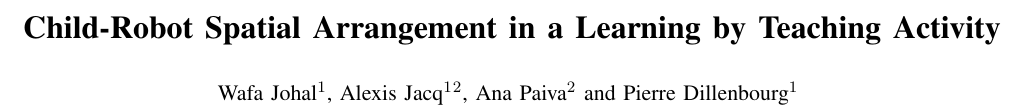
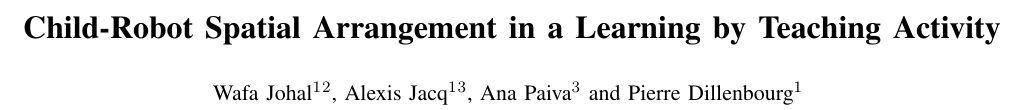
Before and after one commit to chili-epfl/paper-ro_man2016-fformation, a LaTeX paper (paper-Ro_Man-2016.tex): part of page 1 of 7, cut so that both start at the same text. Compiled offline with pdfLaTeX.

Commit message:
fix accents

```diff
--- a/paper-Ro_Man-2016.tex
+++ b/paper-Ro_Man-2016.tex
@@ -77,12 +77,13 @@
 Child-Robot Spatial Arrangement in a Learning by Teaching Activity}
 
 
-\author{Wafa Johal$^{1}$, Alexis Jacq$^{1}$$^{2}$, Ana Paiva$^{2}$ and Pierre Dillenbourg$^{1}$  % <-this % stops a space
+\author{Wafa Johal$^{1}$$^{2}$, Alexis Jacq$^{1}$$^{3}$, Ana Paiva$^{3}$ and Pierre Dillenbourg$^{1}$  % <-this % stops a space
 \thanks{}% <-this % stops a space
 \thanks{$^{1}$ CHILI Lab,
-        École Fédérale Polytechnique Lausanne, Switzerland
+	$^{2}$ LSRO Lab,
+        \'{E}cole F\'{e}d\'{e}rale Polytechnique Lausanne, Switzerland
         {\tt\small firstname.lastname@epfl.ch}}%
-\thanks{$^{2}$Instituto Superior T\'{e}cnico, University of Lisbon, Portugal
+\thanks{$^{3}$Instituto Superior T\'{e}cnico, University of Lisbon, Portugal
         {\tt\small firstname.lastname@inesc-id.pt}}%
 }
 
```
Also changed, not shown: paper-Ro_Man-2016.tex (2 more changed lines).
